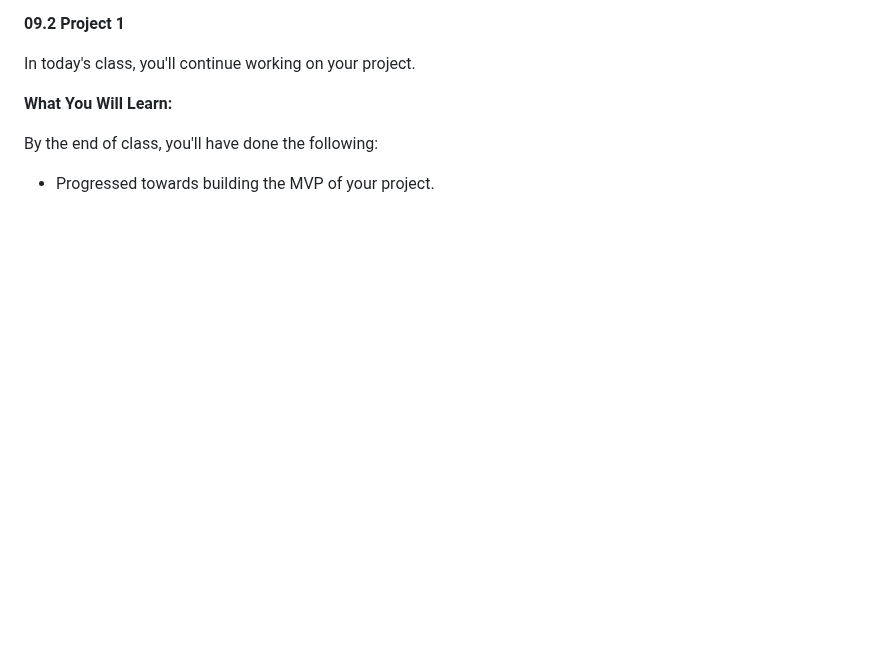
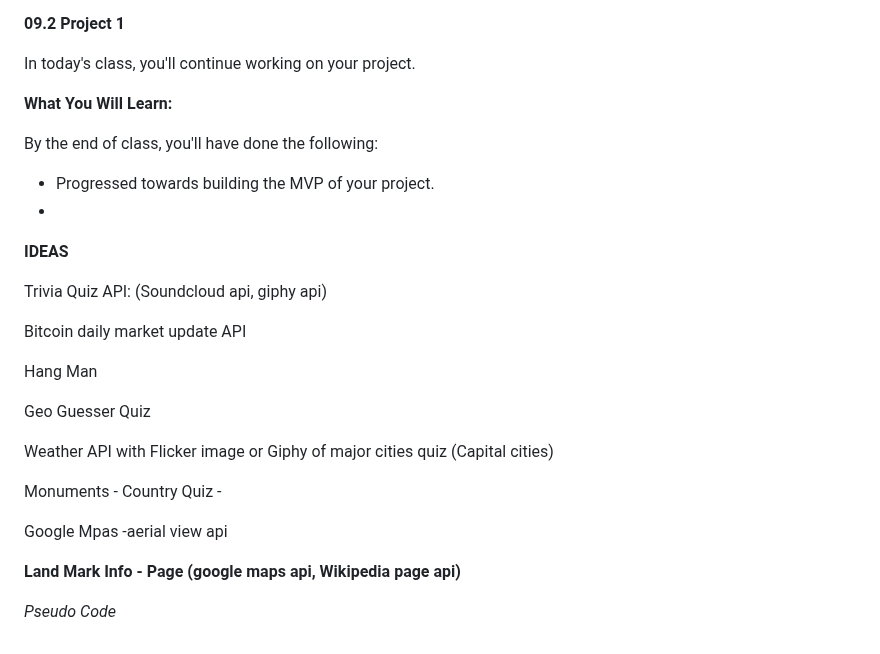
Before and after one commit to daironreijna/Group-8-Project, a Markdown page: README.md, the part around the change. GitHub-like rendering; blank space fills up the shorter version.

```diff
--- a/README.md
+++ b/README.md
@@ -178,3 +178,24 @@ In today's class, you'll continue working on your project.
 By the end of class, you'll have done the following:
 
 - Progressed towards building the MVP of your project.
+-
+
+**IDEAS**
+
+Trivia Quiz API: (Soundcloud api, giphy api)
+
+Bitcoin daily market update API
+
+Hang Man
+
+Geo Guesser Quiz
+
+Weather API with Flicker image or Giphy of major cities quiz (Capital cities)
+
+Monuments - Country Quiz -
+
+Google Mpas -aerial view api
+
+**Land Mark Info - Page (google maps api, Wikipedia page api)**
+
+*Pseudo Code*
```
